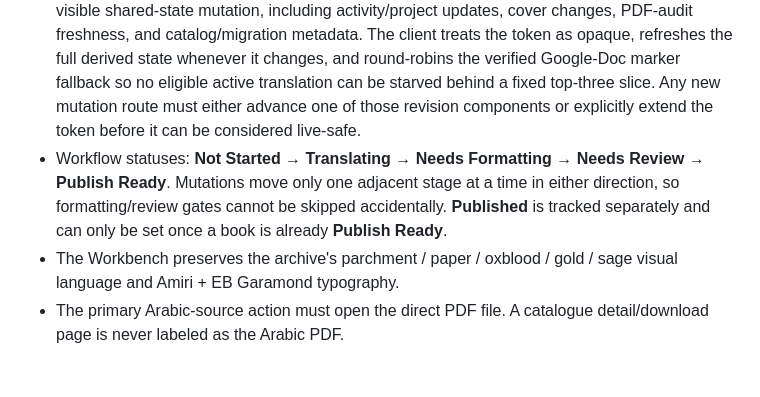
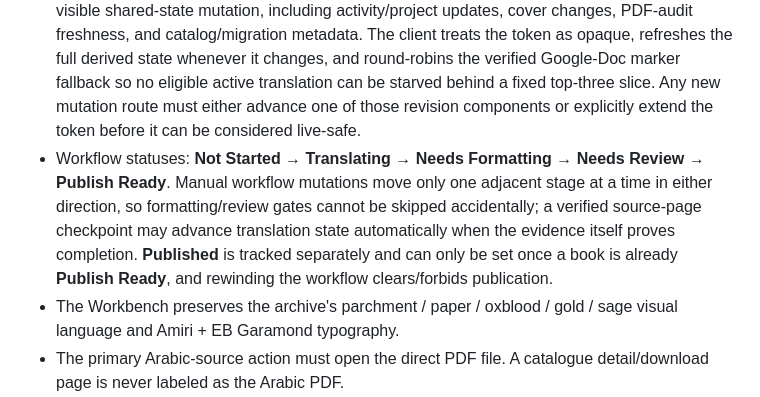
Before and after one commit to mohalizahraa/operator-translation, a Markdown page: workbench/README.md, the part around the change. Rendered like a GitHub page; blank space fills up the shorter version.

Commit message:
workbench: reconcile workflow contract with verified progress

```diff
--- a/workbench/README.md
+++ b/workbench/README.md
@@ -13,7 +13,7 @@ Internal collaborative work manager for translating Sayyid Kamal al-Haydari's bo
 - Shared runtime state auto-syncs while the Workbench is open: visible tabs poll a lightweight D1-backed **change revision every ~2 seconds** and reload full project/activity state only when that revision changes; a transient revision-poll failure retries after ~1 second, and the tab forces a full resync immediately when it regains focus/visibility. Local mutations still refresh immediately. While translating, the open Workbench also checks eligible in-progress public English Docs for the temporary verified `⟦WBPROGRESS:<project>:<pages>:<total>⟧` marker about every **5 seconds**; a higher marker is reconciled through the same guarded translation-progress checkpoint route, which then advances the D1 revision and refreshes every derived surface. Every derived surface—Dashboard counts, live translation feed, per-book progress, Projects/Board/Timeline, Stats, page-throughput pace, and projected finish—must recompute from the newest synchronized state rather than remain frozen at initial page load. This revision-gated + verified-marker design is the near-real-time path; do not regress to long-interval full-state polling or a parallel unverified counter.
 - **Read purity + notes integrity invariant:** ordinary project reads never synchronize or mutate progress. Verified Google-Doc marker synchronization runs through the dedicated mutation route, preserves the initiating collaborator when known, and may update verified progress/workflow state only; it must never overwrite the project's freeform Notes field.
 - **Live-sync coverage invariant:** the lightweight revision token must change for every user-visible shared-state mutation, including activity/project updates, cover changes, PDF-audit freshness, and catalog/migration metadata. The client treats the token as opaque, refreshes the full derived state whenever it changes, and round-robins the verified Google-Doc marker fallback so no eligible active translation can be starved behind a fixed top-three slice. Any new mutation route must either advance one of those revision components or explicitly extend the token before it can be considered live-safe.
-- Workflow statuses: **Not Started → Translating → Needs Formatting → Needs Review → Publish Ready**. Mutations move only one adjacent stage at a time in either direction, so formatting/review gates cannot be skipped accidentally. **Published** is tracked separately and can only be set once a book is already **Publish Ready**.
+- Workflow statuses: **Not Started → Translating → Needs Formatting → Needs Review → Publish Ready**. Manual workflow mutations move only one adjacent stage at a time in either direction, so formatting/review gates cannot be skipped accidentally; a verified source-page checkpoint may advance translation state automatically when the evidence itself proves completion. **Published** is tracked separately and can only be set once a book is already **Publish Ready**, and rewinding the workflow clears/forbids publication.
 - The Workbench preserves the archive's parchment / paper / oxblood / gold / sage visual language and Amiri + EB Garamond typography.
 - The primary Arabic-source action must open the direct PDF file. A catalogue detail/download page is never labeled as the Arabic PDF.
 - Projects without a direct PDF are visibly labeled **PDF missing** and can be filtered as a group.
```
